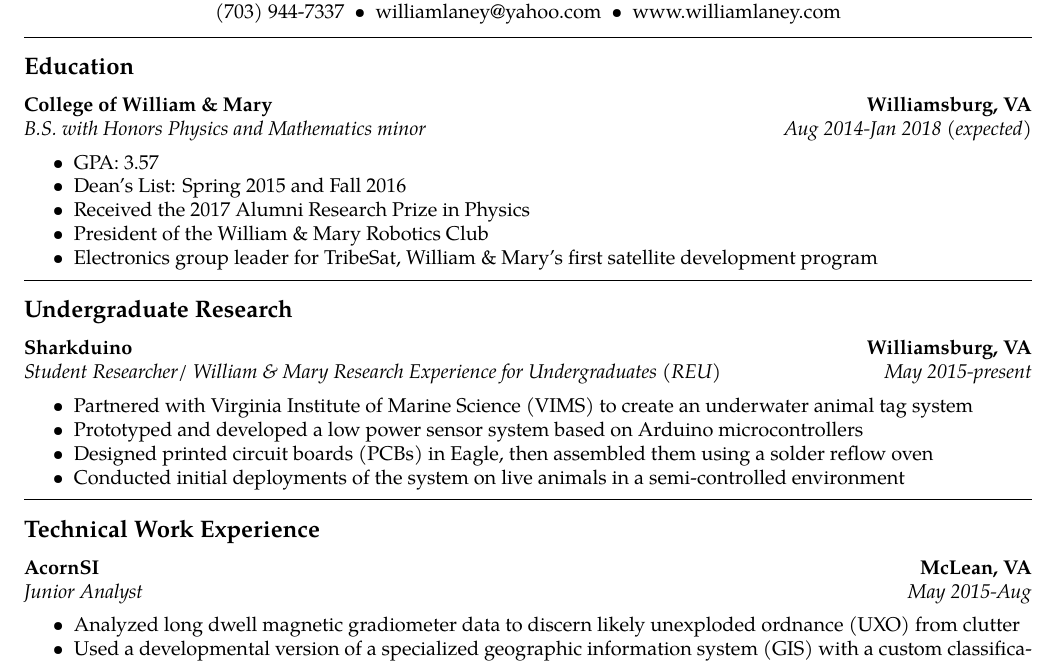
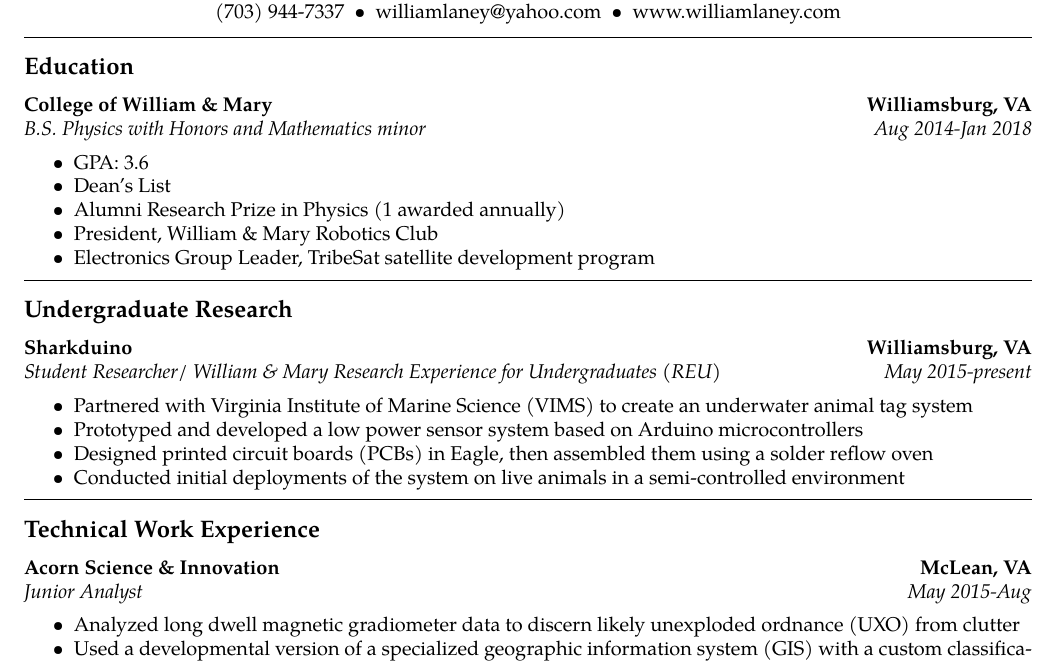
Before and after one commit to WLaney/WLaney.github.io, a LaTeX CV (Laney Resume.tex): part of the page, cut so that both start at the same text. Compiled offline with pdfLaTeX.

Commit message:
updated resume

```diff
--- a/Laney Resume.tex
+++ b/Laney Resume.tex
@@ -62,14 +62,14 @@
 		{\textbf{Williamsburg, VA}}
 	\\
 	\headerrow
-		{\emph{B.S. with Honors Physics and Mathematics minor}}
-		{\emph{Aug 2014-Jan 2018 (expected)}}
+		{\emph{B.S. Physics with Honors and Mathematics minor}}
+		{\emph{Aug 2014-Jan 2018}}
 	\begin{itemize*}
-		\item GPA: 3.57
-		\item Dean's List: Spring 2015 and Fall 2016
-		\item Received the 2017 Alumni Research Prize in Physics
-		\item President of the William \& Mary Robotics Club
-		\item Electronics group leader for TribeSat, William \& Mary's first satellite development program
+		\item GPA: 3.6
+		\item Dean's List
+		\item Alumni Research Prize in Physics (1 awarded annually)
+		\item President, William \& Mary Robotics Club
+		\item Electronics Group Leader, TribeSat satellite development program
 		%\item Member of W\&M Makerspace Users Board
 	\end{itemize*}
 
@@ -97,7 +97,7 @@
 \subsection*{Technical Work Experience}
 
 	\headerrow
-		{\textbf{AcornSI}}
+		{\textbf{Acorn Science \& Innovation}}
 		{\textbf{McLean, VA}}
 	\\
 	\headerrow
```
Also changed, not shown: Laney Resume.pdf.
